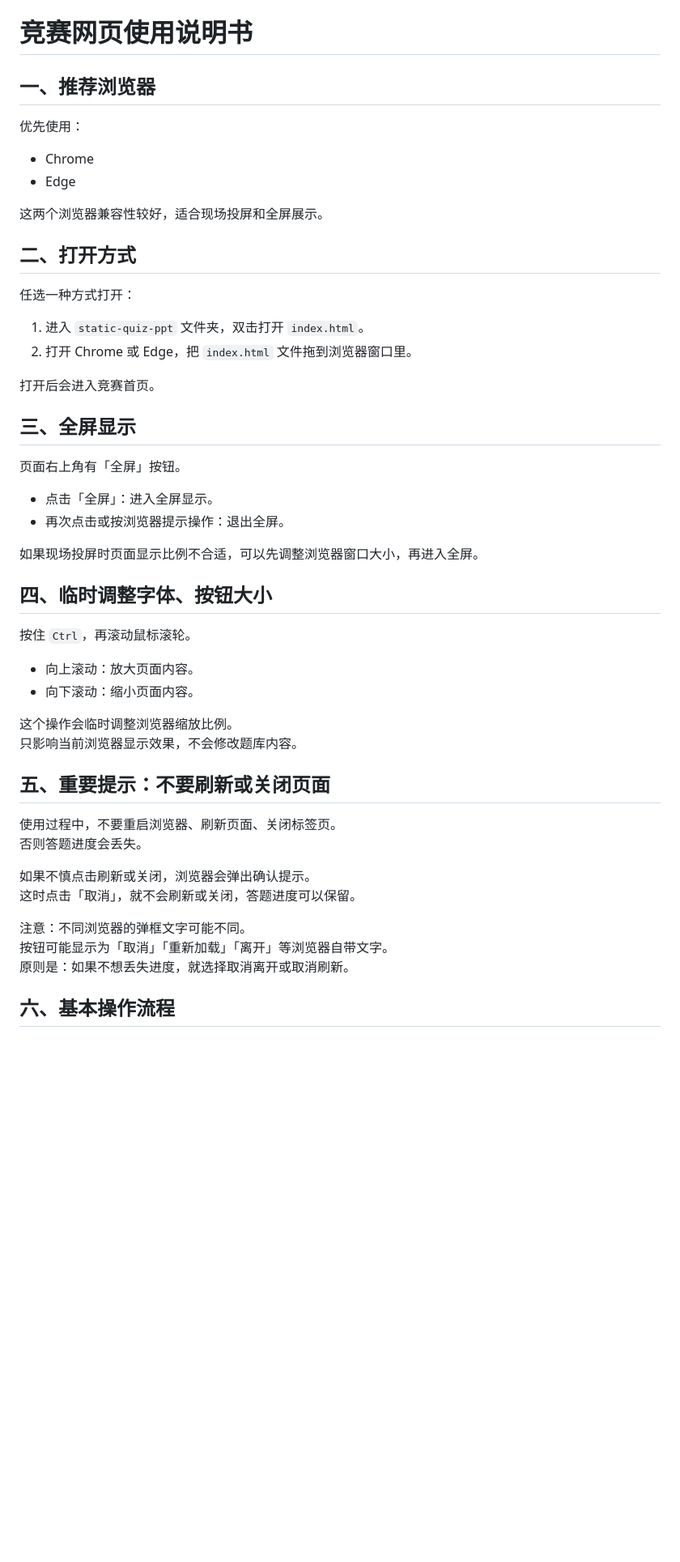
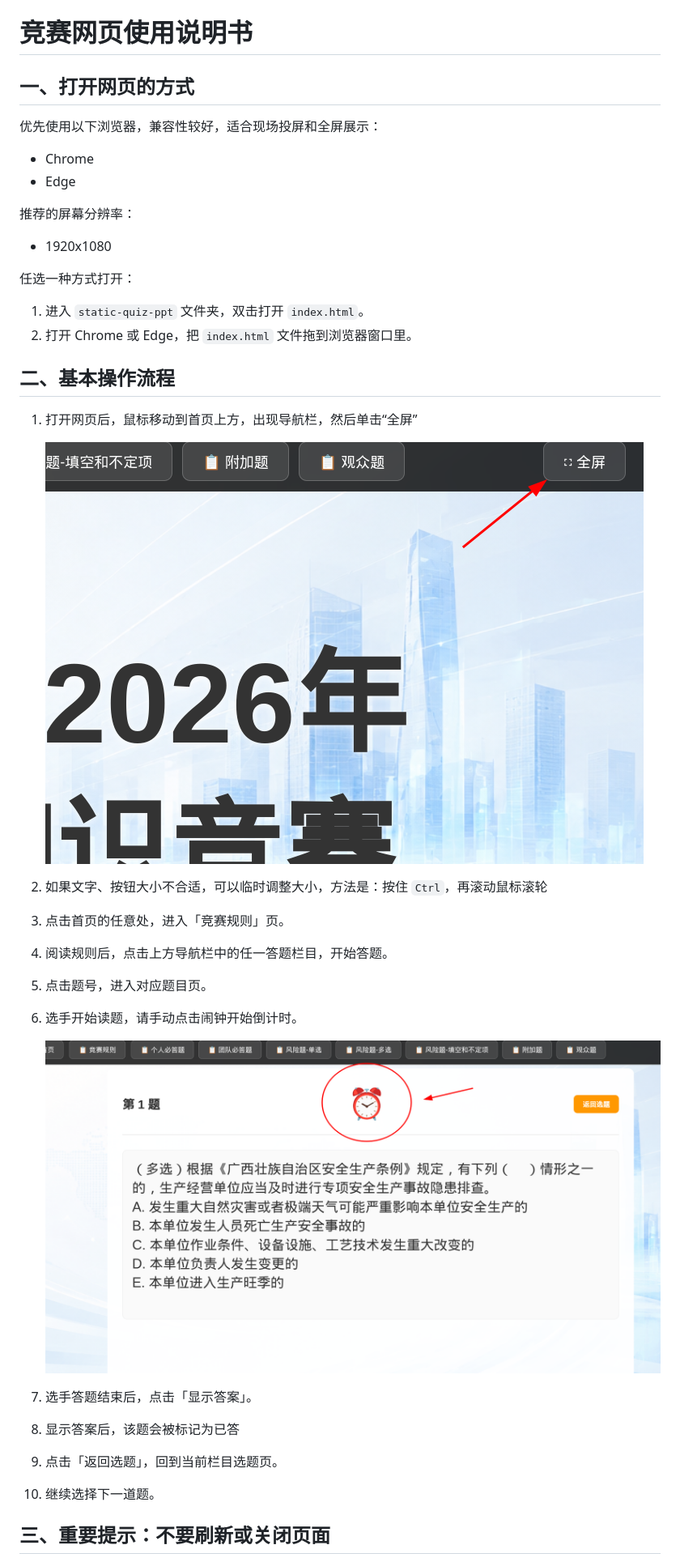
Before and after one commit to noodlefighter/static-quiz-ppt, a Markdown page: 使用说明书.md, the part around the change printed below. Shown: that part at 81% size. GitHub-like rendering; pictures changed too: assets/image-20260610160220897.png (added), assets/image-20260610160515270-1781078719097-4.png (added); blank space fills up the shorter version.

Commit message:
更新说明书

```diff
--- a/使用说明书.md
+++ b/使用说明书.md
@@ -1,53 +1,46 @@
 # 竞赛网页使用说明书
 
-## 一、推荐浏览器
+## 一、打开网页的方式
 
-优先使用：
+优先使用以下浏览器，兼容性较好，适合现场投屏和全屏展示：
 
 - Chrome
 - Edge
 
-这两个浏览器兼容性较好，适合现场投屏和全屏展示。
+推荐的屏幕分辨率：
 
-## 二、打开方式
+- 1920x1080
 
 任选一种方式打开：
 
 1. 进入 `static-quiz-ppt` 文件夹，双击打开 `index.html`。
 2. 打开 Chrome 或 Edge，把 `index.html` 文件拖到浏览器窗口里。
 
-打开后会进入竞赛首页。
+## 二、基本操作流程
 
-## 三、全屏显示
+1. 打开网页后，鼠标移动到首页上方，出现导航栏，然后单击“全屏”
 
-页面右上角有「全屏」按钮。
+   ![image-20260610160515270](assets/image-20260610160515270-1781078719097-4.png)
 
-- 点击「全屏」：进入全屏显示。
-- 再次点击或按浏览器提示操作：退出全屏。
+2. 如果文字、按钮大小不合适，可以临时调整大小，方法是：按住 `Ctrl`，再滚动鼠标滚轮
 
-如果现场投屏时页面显示比例不合适，可以先调整浏览器窗口大小，再进入全屏。
+3. 点击首页的任意处，进入「竞赛规则」页。
 
-## 四、临时调整字体、按钮大小
+4. 阅读规则后，点击上方导航栏中的任一答题栏目，开始答题。
 
-按住 `Ctrl`，再滚动鼠标滚轮。
+5. 点击题号，进入对应题目页。
 
-- 向上滚动：放大页面内容。
-- 向下滚动：缩小页面内容。
+6. 选手开始读题，请手动点击闹钟开始倒计时。
 
-这个操作会临时调整浏览器缩放比例。
-只影响当前浏览器显示效果，不会修改题库内容。
+   ![image-20260610160220897](assets/image-20260610160220897.png)
 
-## 五、重要提示：不要刷新或关闭页面
+7. 选手答题结束后，点击「显示答案」。
 
-使用过程中，不要重启浏览器、刷新页面、关闭标签页。
-否则答题进度会丢失。
+8. 显示答案后，该题会被标记为已答
 
-如果不慎点击刷新或关闭，浏览器会弹出确认提示。
-这时点击「取消」，就不会刷新或关闭，答题进度可以保留。
+9. 点击「返回选题」，回到当前栏目选题页。
 
-注意：不同浏览器的弹框文字可能不同。
-按钮可能显示为「取消」「重新加载」「离开」等浏览器自带文字。
-原则是：如果不想丢失进度，就选择取消离开或取消刷新。
+10. 继续选择下一道题。
 
-## 六、基本操作流程
+## 三、重要提示：不要刷新或关闭页面
 
```
Also changed, not shown: other parts of 使用说明书.md (+5 -10 lines), assets/image-20260610155754001.png (added), assets/image-20260610155848955.png (added), 2 other files.
